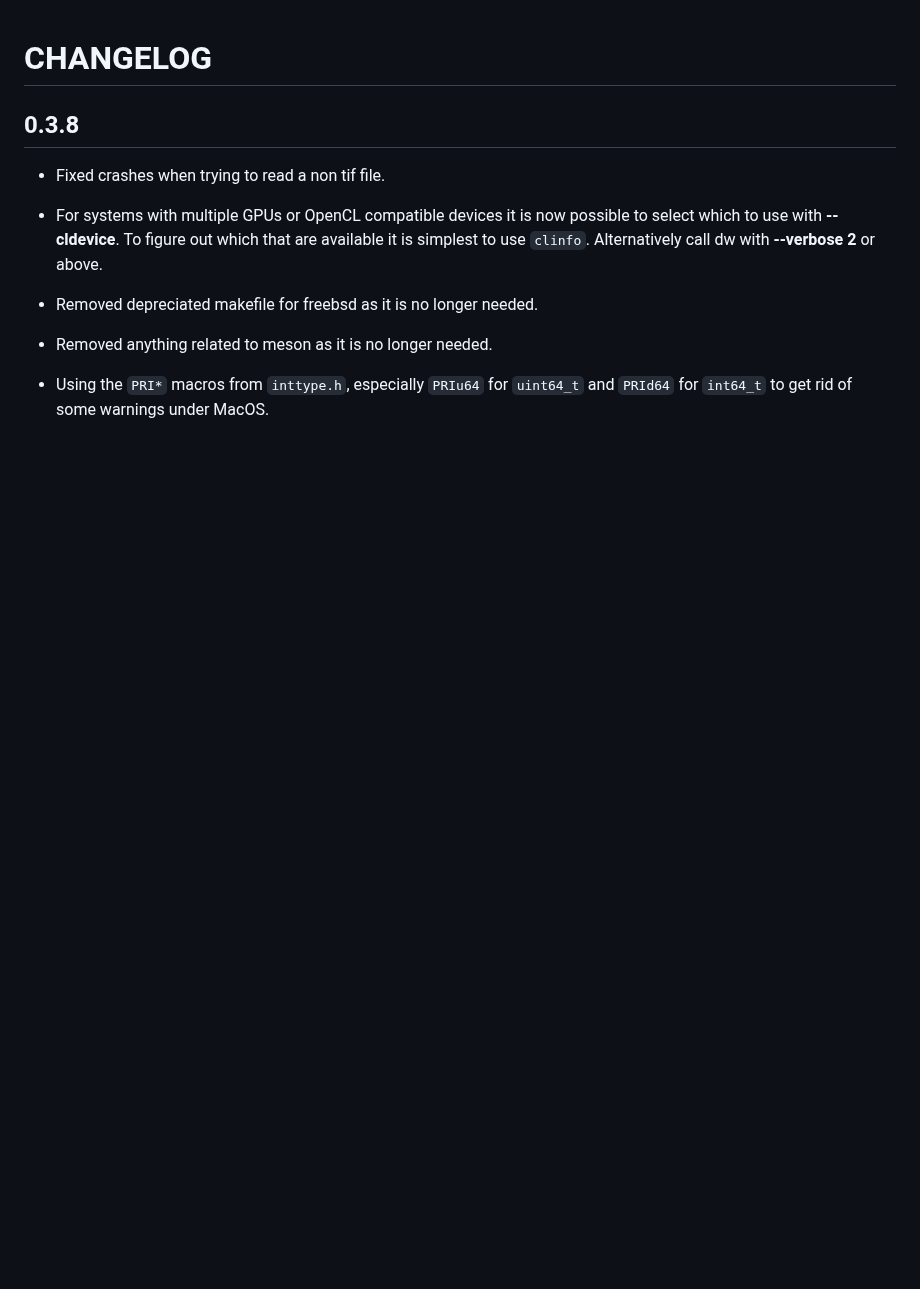
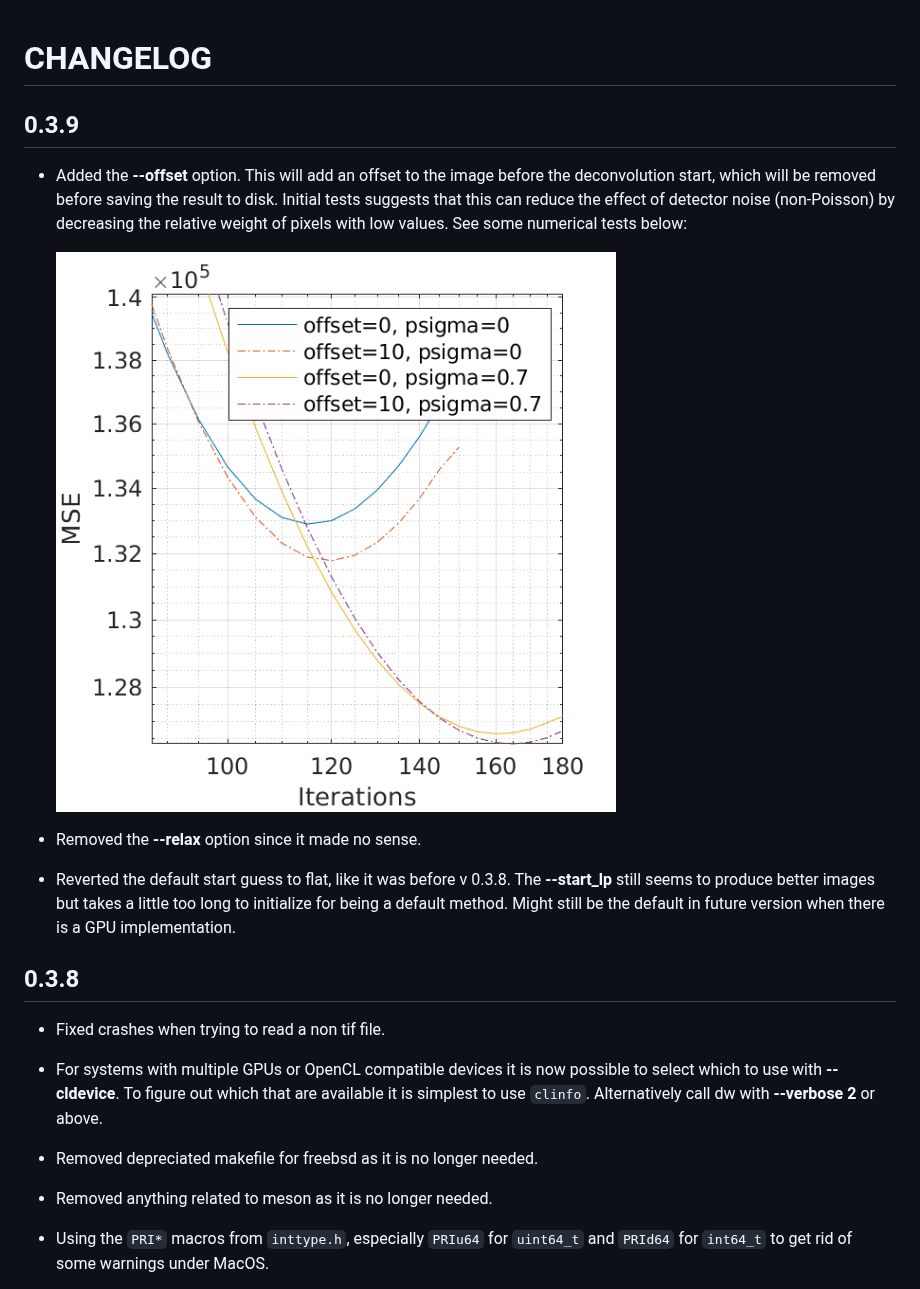
Before and after one commit to elgw/deconwolf, a Markdown page: CHANGELOG.md, the part around the change. Drawn GitHub-style; pictures changed too: doc/20240422.png (added); blank space fills up the shorter version.

```diff
--- a/CHANGELOG.md
+++ b/CHANGELOG.md
@@ -1,4 +1,20 @@
 # CHANGELOG
+
+## 0.3.9
+- Added the **--offset** option. This will add an offset to the image
+  before the deconvolution start, which will be removed before saving
+  the result to disk. Initial tests suggests that this can reduce the
+  effect of detector noise (non-Poisson) by decreasing the relative
+  weight of pixels with low values. See some numerical tests below:
+
+  ![iterations vs mse](doc/20240422.png)
+
+- Removed the **--relax** option since it made no sense.
+- Reverted the default start guess to flat, like it was before v
+  0.3.8. The **--start_lp** still seems to produce better images but
+  takes a little too long to initialize for being a default
+  method. Might still be the default in future version when there is a
+  GPU implementation.
 
 
 ## 0.3.8
```
Also changed, not shown: doc/dw.md (+6 -0 lines), 9 other files.
